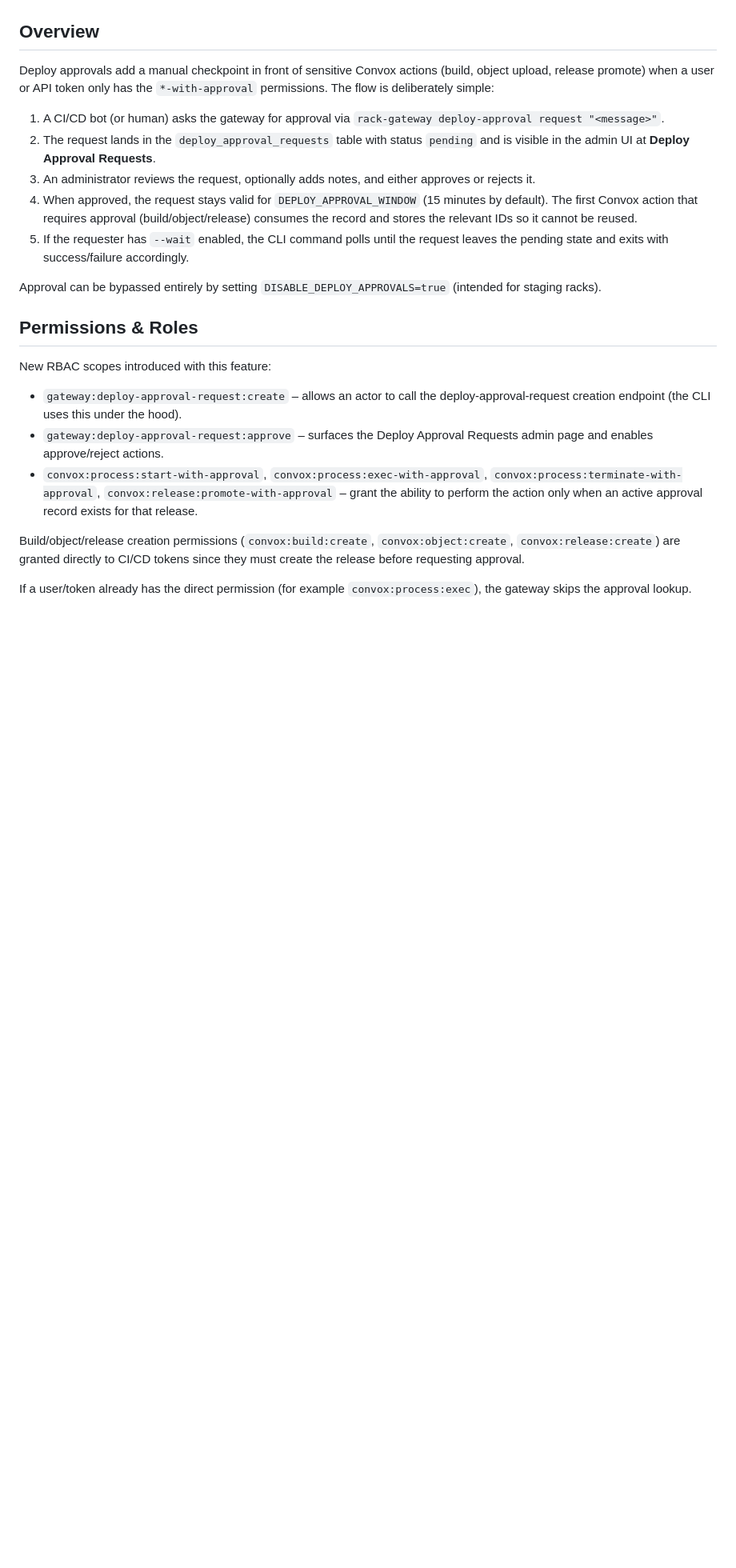
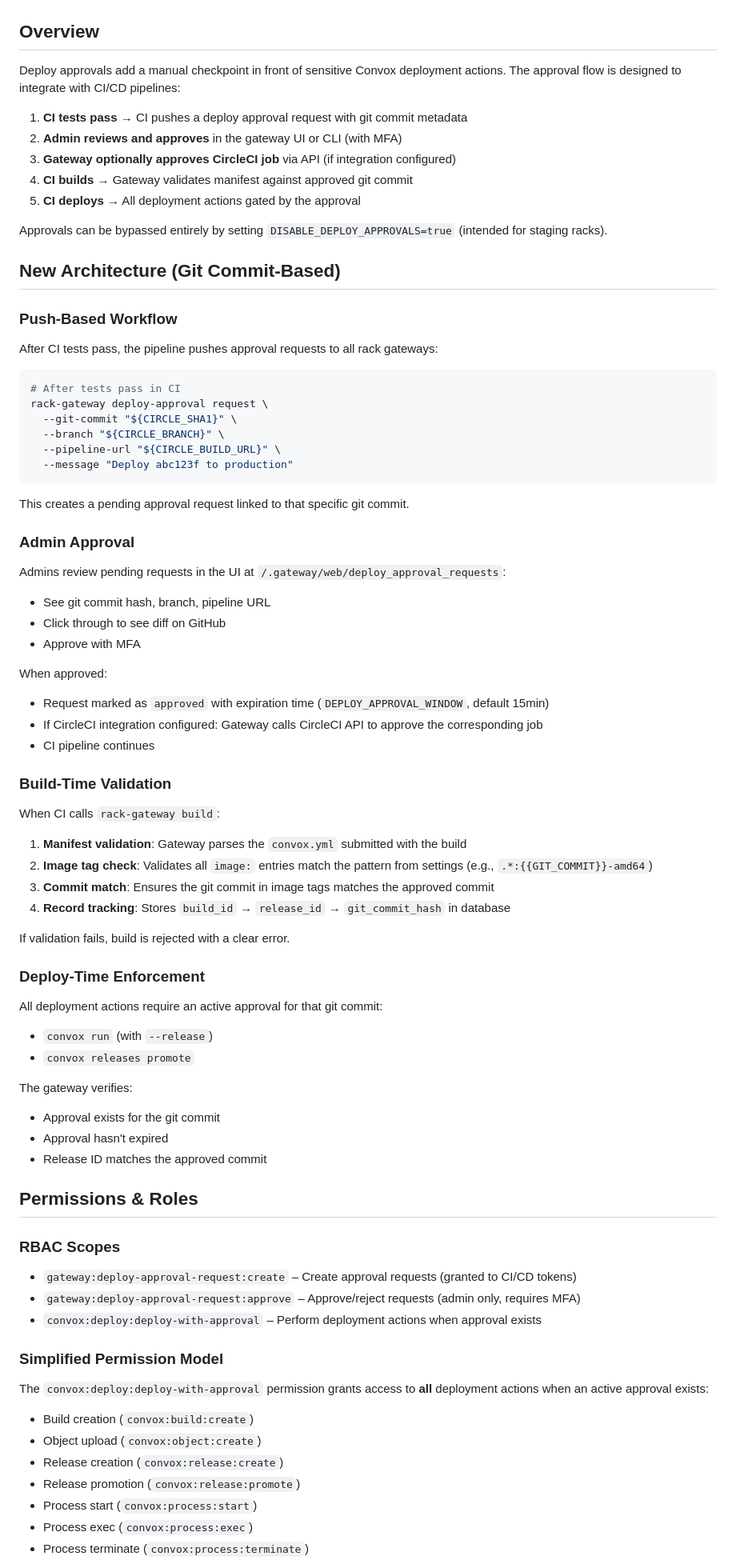
Before and after one commit to DocSpring/rack-gateway, a Markdown page: docs/DEPLOY_APPROVALS.md, the part around the change printed below. Shown: that part at 80% size. Rendered like a GitHub page; blank space fills up the shorter version.

````diff
--- a/docs/DEPLOY_APPROVALS.md
+++ b/docs/DEPLOY_APPROVALS.md
@@ -4,25 +4,83 @@ This guide explains how the deploy-approval gate works, which roles can interact
 
 ## Overview
 
-Deploy approvals add a manual checkpoint in front of sensitive Convox actions (build, object upload, release promote) when a user or API token only has the `*-with-approval` permissions. The flow is deliberately simple:
+Deploy approvals add a manual checkpoint in front of sensitive Convox deployment actions. The approval flow is designed to integrate with CI/CD pipelines:
 
-1. A CI/CD bot (or human) asks the gateway for approval via `rack-gateway deploy-approval request "<message>"`.
-2. The request lands in the `deploy_approval_requests` table with status `pending` and is visible in the admin UI at **Deploy Approval Requests**.
-3. An administrator reviews the request, optionally adds notes, and either approves or rejects it.
-4. When approved, the request stays valid for `DEPLOY_APPROVAL_WINDOW` (15 minutes by default). The first Convox action that requires approval (build/object/release) consumes the record and stores the relevant IDs so it cannot be reused.
-5. If the requester has `--wait` enabled, the CLI command polls until the request leaves the pending state and exits with success/failure accordingly.
+1. **CI tests pass** → CI pushes a deploy approval request with git commit metadata
+2. **Admin reviews and approves** in the gateway UI or CLI (with MFA)
+3. **Gateway optionally approves CircleCI job** via API (if integration configured)
+4. **CI builds** → Gateway validates manifest against approved git commit
+5. **CI deploys** → All deployment actions gated by the approval
 
-Approval can be bypassed entirely by setting `DISABLE_DEPLOY_APPROVALS=true` (intended for staging racks).
+Approvals can be bypassed entirely by setting `DISABLE_DEPLOY_APPROVALS=true` (intended for staging racks).
+
+## New Architecture (Git Commit-Based)
+
+### Push-Based Workflow
+
+After CI tests pass, the pipeline pushes approval requests to all rack gateways:
+
+```bash
+# After tests pass in CI
+rack-gateway deploy-approval request \
+  --git-commit "${CIRCLE_SHA1}" \
+  --branch "${CIRCLE_BRANCH}" \
+  --pipeline-url "${CIRCLE_BUILD_URL}" \
+  --message "Deploy abc123f to production"
+```
+
+This creates a pending approval request linked to that specific git commit.
+
+### Admin Approval
+
+Admins review pending requests in the UI at `/.gateway/web/deploy_approval_requests`:
+- See git commit hash, branch, pipeline URL
+- Click through to see diff on GitHub
+- Approve with MFA
+
+When approved:
+- Request marked as `approved` with expiration time (`DEPLOY_APPROVAL_WINDOW`, default 15min)
+- If CircleCI integration configured: Gateway calls CircleCI API to approve the corresponding job
+- CI pipeline continues
+
+### Build-Time Validation
+
+When CI calls `rack-gateway build`:
+
+1. **Manifest validation**: Gateway parses the `convox.yml` submitted with the build
+2. **Image tag check**: Validates all `image:` entries match the pattern from settings (e.g., `.*:{{GIT_COMMIT}}-amd64`)
+3. **Commit match**: Ensures the git commit in image tags matches the approved commit
+4. **Record tracking**: Stores `build_id` → `release_id` → `git_commit_hash` in database
+
+If validation fails, build is rejected with a clear error.
+
+### Deploy-Time Enforcement
+
+All deployment actions require an active approval for that git commit:
+- `convox run` (with `--release`)
+- `convox releases promote`
+
+The gateway verifies:
+- Approval exists for the git commit
+- Approval hasn't expired
+- Release ID matches the approved commit
 
 ## Permissions & Roles
 
-New RBAC scopes introduced with this feature:
+### RBAC Scopes
 
-- `gateway:deploy-approval-request:create` – allows an actor to call the deploy-approval-request creation endpoint (the CLI uses this under the hood).
-- `gateway:deploy-approval-request:approve` – surfaces the Deploy Approval Requests admin page and enables approve/reject actions.
-- `convox:process:start-with-approval`, `convox:process:exec-with-approval`, `convox:process:terminate-with-approval`, `convox:release:promote-with-approval` – grant the ability to perform the action only when an active approval record exists for that release.
+- `gateway:deploy-approval-request:create` – Create approval requests (granted to CI/CD tokens)
+- `gateway:deploy-approval-request:approve` – Approve/reject requests (admin only, requires MFA)
+- `convox:deploy:deploy-with-approval` – Perform deployment actions when approval exists
 
-Build/object/release creation permissions (`convox:build:create`, `convox:object:create`, `convox:release:create`) are granted directly to CI/CD tokens since they must create the release before requesting approval.
+### Simplified Permission Model
 
-If a user/token already has the direct permission (for example `convox:process:exec`), the gateway skips the approval lookup.
+The `convox:deploy:deploy-with-approval` permission grants access to **all** deployment actions when an active approval exists:
+- Build creation (`convox:build:create`)
+- Object upload (`convox:object:create`)
+- Release creation (`convox:release:create`)
+- Release promotion (`convox:release:promote`)
+- Process start (`convox:process:start`)
+- Process exec (`convox:process:exec`)
+- Process terminate (`convox:process:terminate`)
 
````
Also changed, not shown: other parts of docs/DEPLOY_APPROVALS.md (+253 -84 lines).
